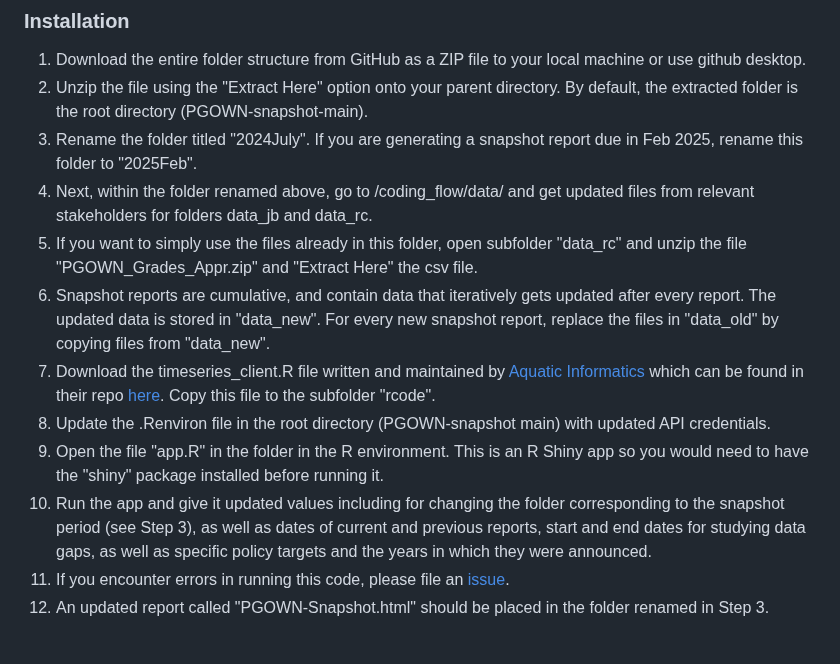
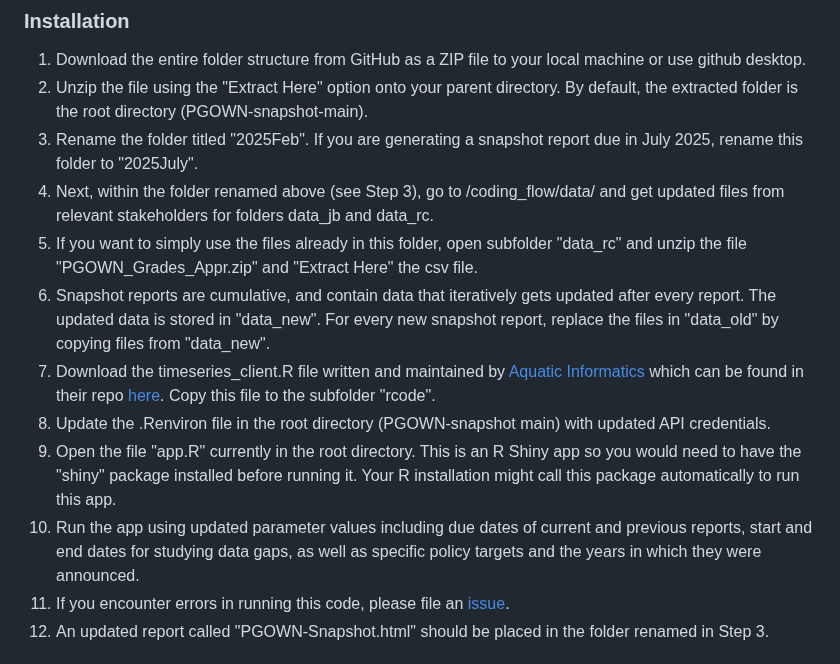
Before and after one commit to bcgov/PGOWN-snapshot, a Markdown page: README.md, the part around the change. Drawn GitHub-style.

```diff
--- a/README.md
+++ b/README.md
@@ -38,14 +38,14 @@ rcode: contains the R Markdown file that needs to be run to generate the output
 
 1. Download the entire folder structure from GitHub as a ZIP file to your local machine or use github desktop.
 2. Unzip the file using the "Extract Here" option onto your parent directory. By default, the extracted folder is the root directory (PGOWN-snapshot-main).
-3. Rename the folder titled "2024July". If you are generating a snapshot report due in Feb 2025, rename this folder to "2025Feb".
-4. Next, within the folder renamed above, go to /coding_flow/data/ and get updated files from relevant stakeholders for folders data_jb and data_rc.
+3. Rename the folder titled "2025Feb". If you are generating a snapshot report due in July 2025, rename this folder to "2025July".
+4. Next, within the folder renamed above (see Step 3), go to /coding_flow/data/ and get updated files from relevant stakeholders for folders data_jb and data_rc.
 5. If you want to simply use the files already in this folder, open subfolder "data_rc" and unzip the file "PGOWN_Grades_Appr.zip" and "Extract Here" the csv file.
 6. Snapshot reports are cumulative, and contain data that iteratively gets updated after every report. The updated data is stored in "data_new". For every new snapshot report, replace the files in "data_old" by copying files from "data_new".
 7. Download the timeseries_client.R file written and maintained by [Aquatic Informatics](https://github.com/AquaticInformatics) which can be found in their repo [here](https://github.com/AquaticInformatics/examples/blob/fa417675042ea1f1d08358f2c42244e7c4baac23/TimeSeries/PublicApis/R/timeseries_client.R). Copy this file to the subfolder "rcode".
 8. Update the .Renviron file in the root directory (PGOWN-snapshot main) with updated API credentials.
-9. Open the file "app.R" in the folder in the R environment. This is an R Shiny app so you would need to have the "shiny" package installed before running it.
-10. Run the app and give it updated values including for changing the folder corresponding to the snapshot period (see Step 3), as well as dates of current and previous reports, start and end dates for studying data gaps, as well as specific policy targets and the years in which they were announced.
+9. Open the file "app.R" currently in the root directory. This is an R Shiny app so you would need to have the "shiny" package installed before running it. Your R installation might call this package automatically to run this app.
+10. Run the app using updated parameter values including due dates of current and previous reports, start and end dates for studying data gaps, as well as specific policy targets and the years in which they were announced.
 11. If you encounter errors in running this code, please file an [issue](https://github.com/bcgov/PGOWN-snapshot/issues/).
 12. An updated report called "PGOWN-Snapshot.html" should be placed in the folder renamed in Step 3.
 
```
